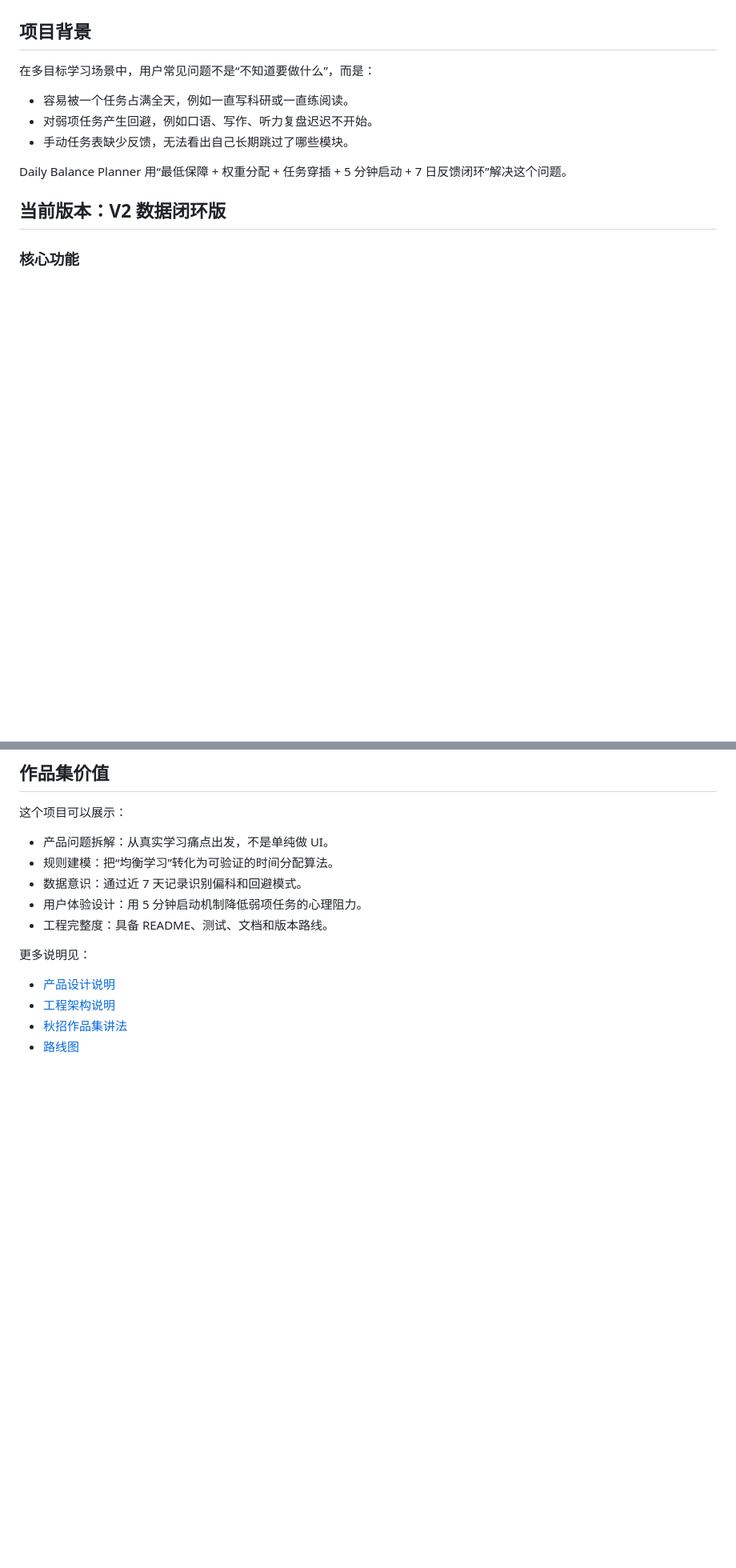
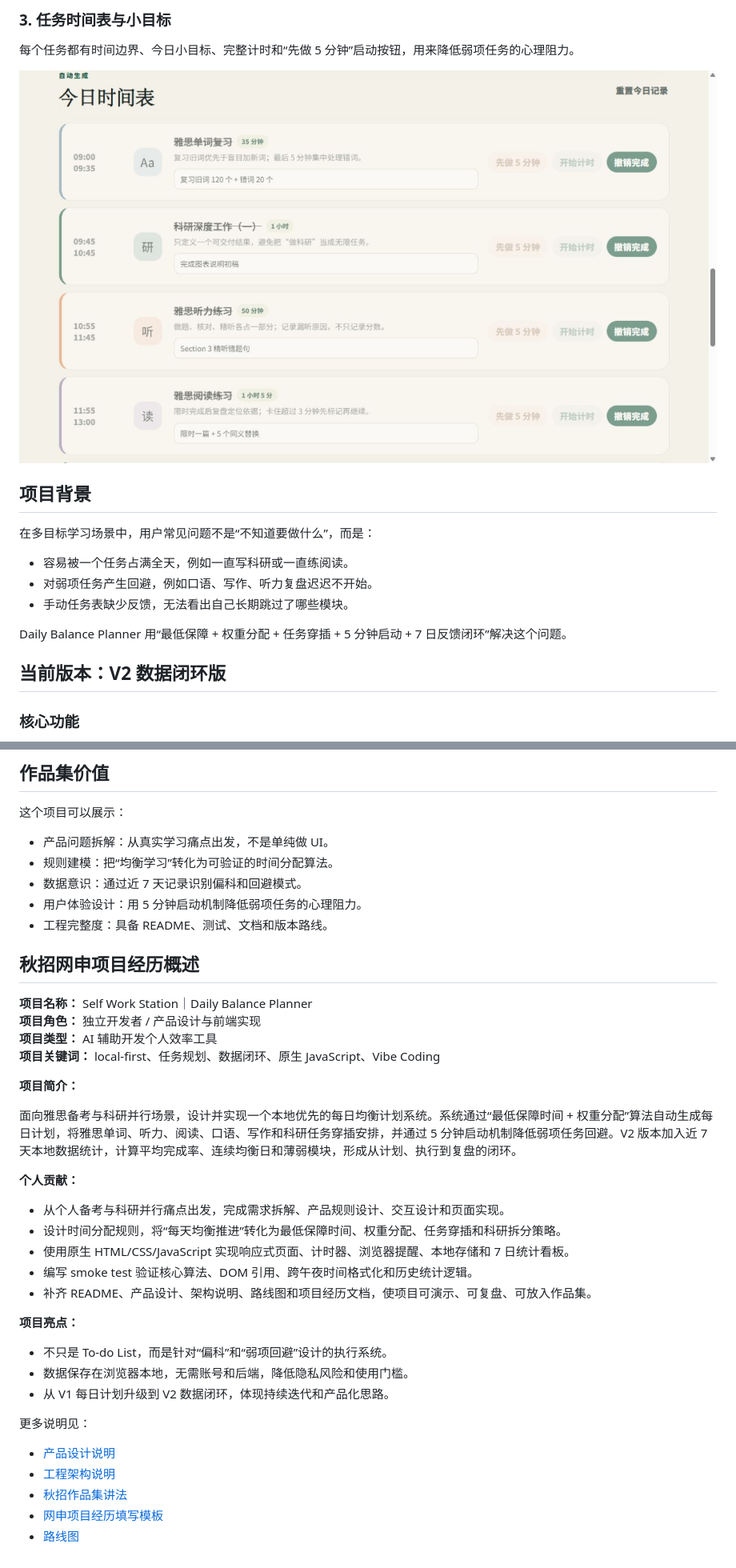
Before and after one commit to wanghaorui413-stack/self-work-station, a Markdown page: README.md, 2 parts joined by grey strips. Shown at 80% size. GitHub-like rendering; pictures changed too: docs/screenshots/03-schedule-timer.png (added); blank space fills up the shorter version.

```diff
--- a/README.md
+++ b/README.md
@@ -4,3 +19,8 @@
+### 3. 任务时间表与小目标
+
+每个任务都有时间边界、今日小目标、完整计时和“先做 5 分钟”启动按钮，用来降低弱项任务的心理阻力。
+
+![任务时间表](docs/screenshots/03-schedule-timer.png)
 
 ## 项目背景
 
@@ -84,9 +110,35 @@ node smoke-test.mjs
 - 用户体验设计：用 5 分钟启动机制降低弱项任务的心理阻力。
 - 工程完整度：具备 README、测试、文档和版本路线。
 
+## 秋招网申项目经历概述
+
+**项目名称：** Self Work Station｜Daily Balance Planner
+**项目角色：** 独立开发者 / 产品设计与前端实现
+**项目类型：** AI 辅助开发个人效率工具
+**项目关键词：** local-first、任务规划、数据闭环、原生 JavaScript、Vibe Coding
+
+**项目简介：**
+
+面向雅思备考与科研并行场景，设计并实现一个本地优先的每日均衡计划系统。系统通过“最低保障时间 + 权重分配”算法自动生成每日计划，将雅思单词、听力、阅读、口语、写作和科研任务穿插安排，并通过 5 分钟启动机制降低弱项任务回避。V2 版本加入近 7 天本地数据统计，计算平均完成率、连续均衡日和薄弱模块，形成从计划、执行到复盘的闭环。
+
+**个人贡献：**
+
+- 从个人备考与科研并行痛点出发，完成需求拆解、产品规则设计、交互设计和页面实现。
+- 设计时间分配规则，将“每天均衡推进”转化为最低保障时间、权重分配、任务穿插和科研拆分策略。
+- 使用原生 HTML/CSS/JavaScript 实现响应式页面、计时器、浏览器提醒、本地存储和 7 日统计看板。
+- 编写 smoke test 验证核心算法、DOM 引用、跨午夜时间格式化和历史统计逻辑。
+- 补齐 README、产品设计、架构说明、路线图和项目经历文档，使项目可演示、可复盘、可放入作品集。
+
+**项目亮点：**
+
+- 不只是 To-do List，而是针对“偏科”和“弱项回避”设计的执行系统。
+- 数据保存在浏览器本地，无需账号和后端，降低隐私风险和使用门槛。
+- 从 V1 每日计划升级到 V2 数据闭环，体现持续迭代和产品化思路。
+
 更多说明见：
 
 - [产品设计说明](docs/product-design.md)
 - [工程架构说明](docs/architecture.md)
 - [秋招作品集讲法](docs/portfolio-case.md)
+- [网申项目经历填写模板](docs/application-project-experience.md)
 - [路线图](docs/roadmap.md)
```
Also changed, not shown: other parts of README.md (+23 -2 lines), docs/application-project-experience.md (added, +70 -0 lines), docs/screenshots/01-overview.png (added), docs/screenshots/02-weekly-feedback.png (added), 4 other files.
